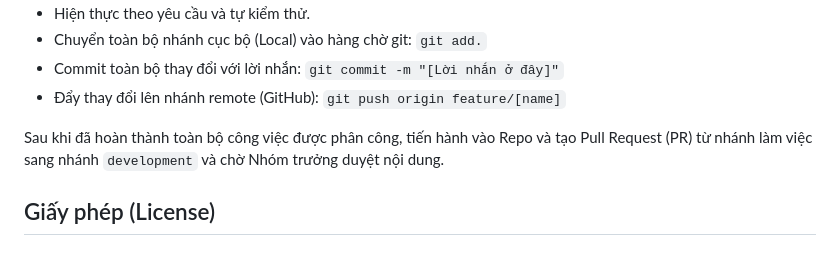
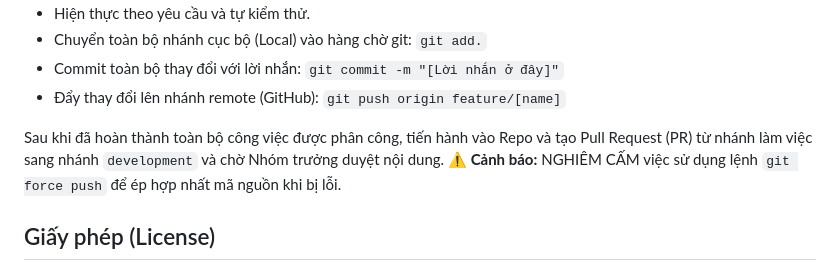
Before and after one commit to CuongEQ/HK252_CO2017_Nhom2_BTL, a Markdown page: README.md, the part around the change. Drawn GitHub-style.

Commit message:
Add warning about 'git force push' usage
Added a warning against using 'git force push' to merge code when errors occur.

```diff
--- a/README.md
+++ b/README.md
@@ -50,6 +50,7 @@ Repo này được phân chia thành nhiều nhánh (Branch) tương ứng với
 - Đẩy thay đổi lên nhánh remote (GitHub): `git push origin feature/[name]`
 
 Sau khi đã hoàn thành toàn bộ công việc được phân công, tiến hành vào Repo và tạo Pull Request (PR) từ nhánh làm việc sang nhánh `development` và chờ Nhóm trưởng duyệt nội dung.
+**⚠️ Cảnh báo:** NGHIÊM CẤM việc sử dụng lệnh `git force push` để ép hợp nhất mã nguồn khi bị lỗi.
 
 ## Giấy phép (License)
 Khung mã nguồn mẫu thuộc bản quyền của các giảng viên có tham gia hiện thực thuộc trường Đại học Bách Khoa TPHCM (HCMUT) - Khoa Khoa học và Kĩ thuật máy tính (CSE). Giấy phép được cấp cho các sinh viên đang học môn Hệ điều hành (CO2017) với mục đích học tập.
```
